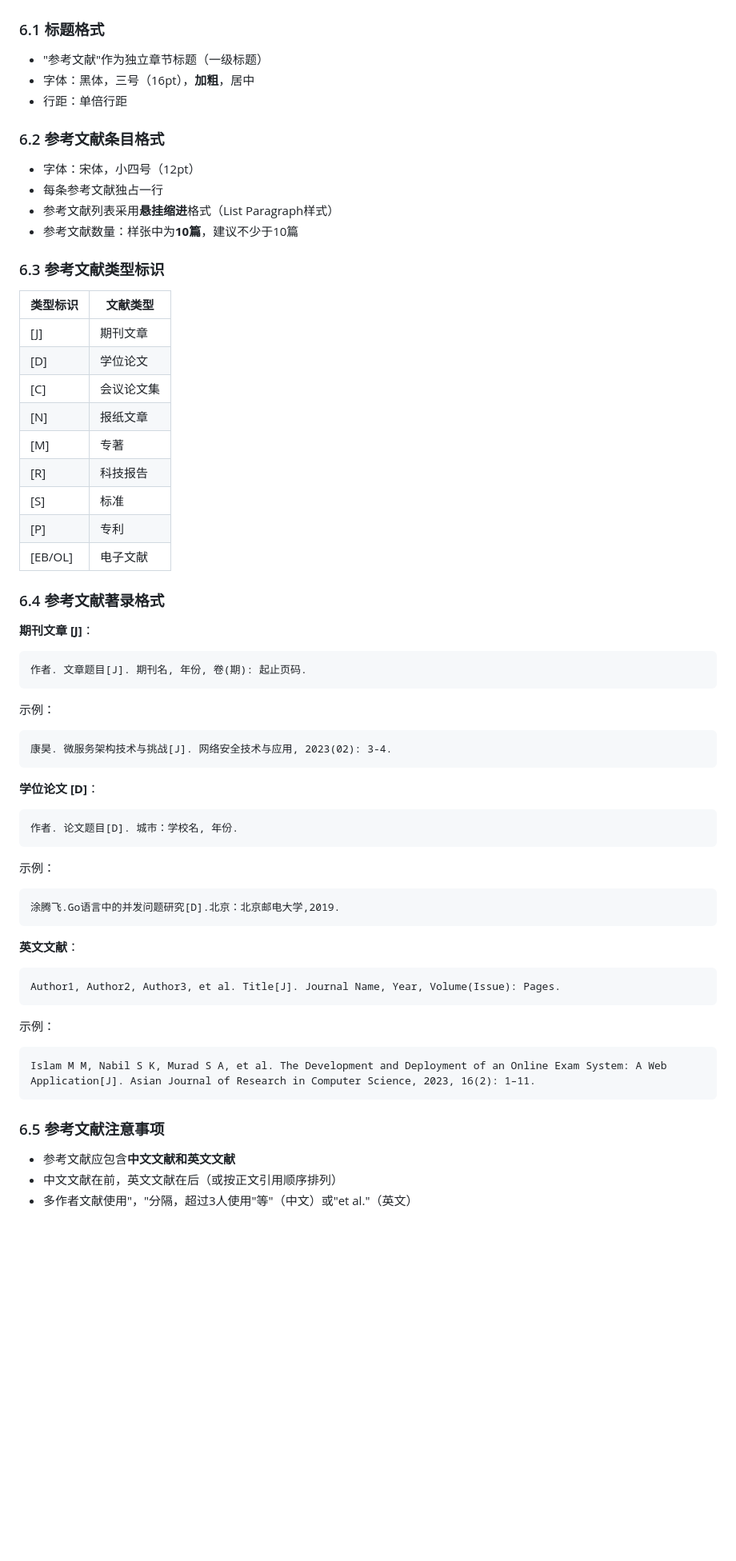
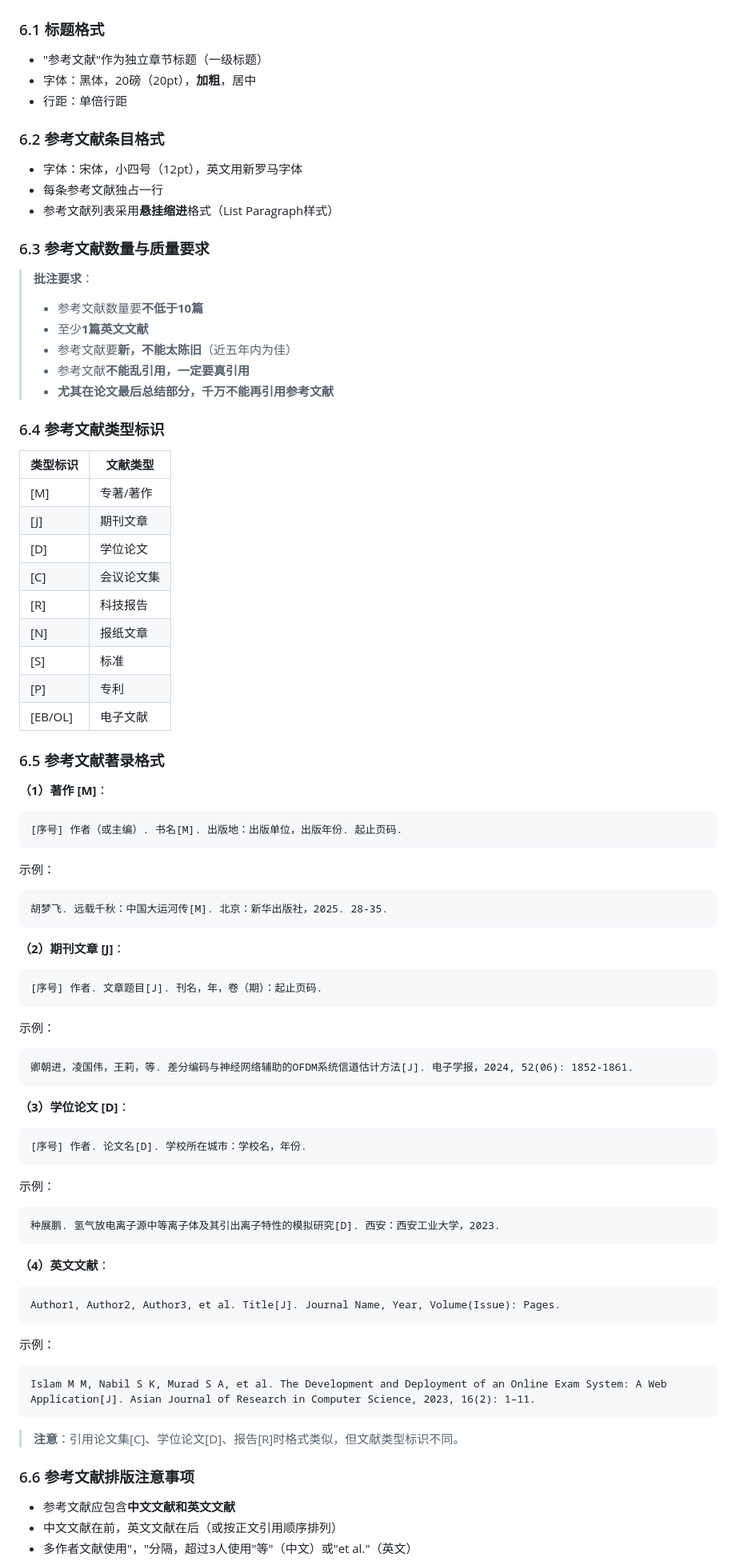
Before and after one commit to LWJSTONE/Xiao-Yi-Pin, a Markdown page: 格式要求.md, the part around one of its changes. Shown at 80% size. Drawn GitHub-style; blank space fills up the shorter version.

````diff
--- a/格式要求.md
+++ b/格式要求.md
@@ -235,51 +319,68 @@
 ### 6.1 标题格式
 
 - "参考文献"作为独立章节标题（一级标题）
-- 字体：黑体，三号（16pt），**加粗**，居中
+- 字体：黑体，20磅（20pt），**加粗**，居中
 - 行距：单倍行距
 
 ### 6.2 参考文献条目格式
 
-- 字体：宋体，小四号（12pt）
+- 字体：宋体，小四号（12pt），英文用新罗马字体
 - 每条参考文献独占一行
 - 参考文献列表采用**悬挂缩进**格式（List Paragraph样式）
-- 参考文献数量：样张中为**10篇**，建议不少于10篇
 
-### 6.3 参考文献类型标识
+### 6.3 参考文献数量与质量要求
+
+> **批注要求**：
+> - 参考文献数量要**不低于10篇**
+> - 至少**1篇英文文献**
+> - 参考文献要**新，不能太陈旧**（近五年内为佳）
+> - 参考文献**不能乱引用，一定要真引用**
+> - **尤其在论文最后总结部分，千万不能再引用参考文献**
+
+### 6.4 参考文献类型标识
 
 | 类型标识 | 文献类型 |
 |----------|----------|
+| [M] | 专著/著作 |
 | [J] | 期刊文章 |
 | [D] | 学位论文 |
 | [C] | 会议论文集 |
+| [R] | 科技报告 |
 | [N] | 报纸文章 |
-| [M] | 专著 |
-| [R] | 科技报告 |
 | [S] | 标准 |
 | [P] | 专利 |
 | [EB/OL] | 电子文献 |
 
-### 6.4 参考文献著录格式
+### 6.5 参考文献著录格式
 
-**期刊文章 [J]**：
+**（1）著作 [M]**：
 ```
-作者. 文章题目[J]. 期刊名, 年份, 卷(期): 起止页码.
+[序号] 作者（或主编）. 书名[M]. 出版地：出版单位，出版年份. 起止页码.
 ```
 示例：
 ```
-康昊. 微服务架构技术与挑战[J]. 网络安全技术与应用, 2023(02): 3-4.
+胡梦飞. 远载千秋：中国大运河传[M]. 北京：新华出版社，2025. 28-35.
 ```
 
-**学位论文 [D]**：
+**（2）期刊文章 [J]**：
 ```
-作者. 论文题目[D]. 城市：学校名, 年份.
+[序号] 作者. 文章题目[J]. 刊名，年，卷（期）：起止页码.
 ```
 示例：
 ```
-涂腾飞.Go语言中的并发问题研究[D].北京：北京邮电大学,2019.
+卿朝进，凌国伟，王莉，等. 差分编码与神经网络辅助的OFDM系统信道估计方法[J]. 电子学报，2024, 52(06): 1852-1861.
 ```
 
-**英文文献**：
+**（3）学位论文 [D]**：
+```
+[序号] 作者. 论文名[D]. 学校所在城市：学校名，年份.
+```
+示例：
+```
+种展鹏. 氢气放电离子源中等离子体及其引出离子特性的模拟研究[D]. 西安：西安工业大学，2023.
+```
+
+**（4）英文文献**：
 ```
 Author1, Author2, Author3, et al. Title[J]. Journal Name, Year, Volume(Issue): Pages.
 ```
@@ -288,7 +389,9 @@ Author1, Author2, Author3, et al. Title[J]. Journal Name, Year, Volume(Issue): P
 Islam M M, Nabil S K, Murad S A, et al. The Development and Deployment of an Online Exam System: A Web Application[J]. Asian Journal of Research in Computer Science, 2023, 16(2): 1–11.
 ```
 
-### 6.5 参考文献注意事项
+> **注意**：引用论文集[C]、学位论文[D]、报告[R]时格式类似，但文献类型标识不同。
+
+### 6.6 参考文献排版注意事项
 
 - 参考文献应包含**中文文献和英文文献**
 - 中文文献在前，英文文献在后（或按正文引用顺序排列）
````
Also changed, not shown: other parts of 格式要求.md (+168 -74 lines).
